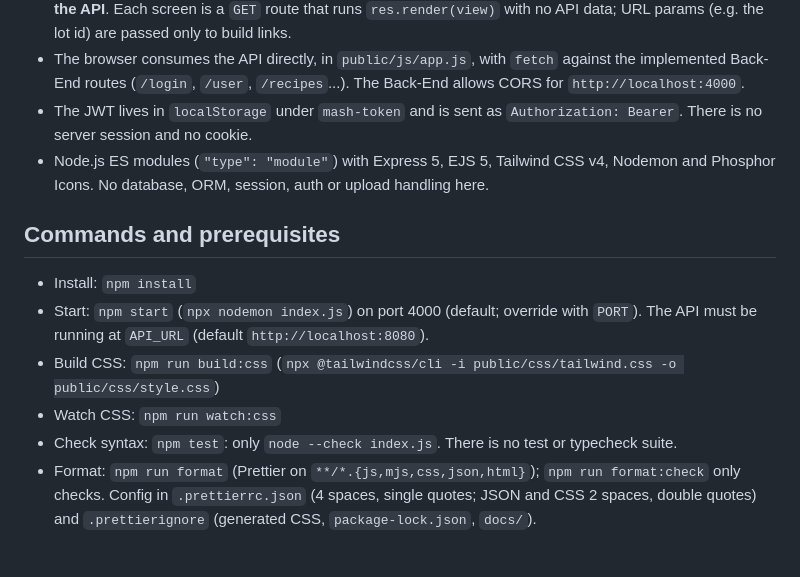
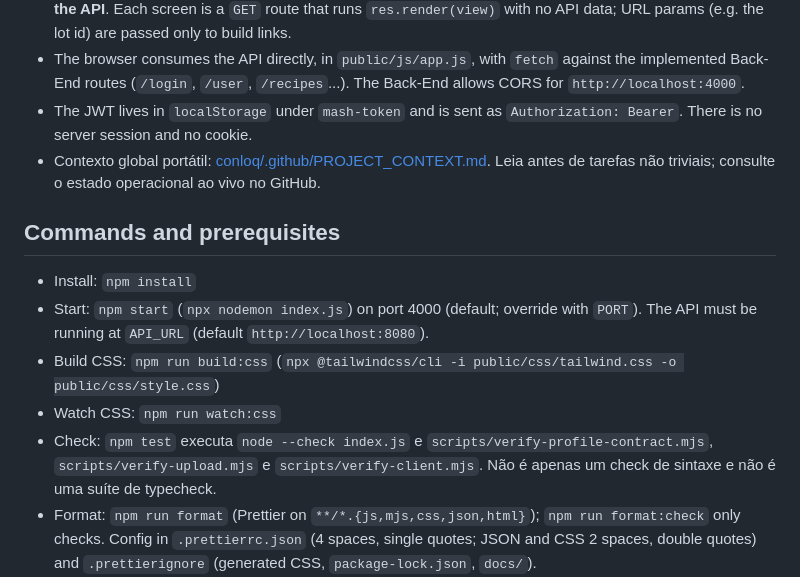
Before and after one commit to conloq/frontend, a Markdown page: AGENTS.md, the part around the change. Drawn GitHub-style; blank space fills up the shorter version.

Commit message:
docs: corrigir contexto local do frontend (#33)
Co-authored-by: Haimon Vieira <haimonvieirar@pm.me>

```diff
--- a/AGENTS.md
+++ b/AGENTS.md
@@ -7,7 +7,7 @@
 - `index.js` is the runtime entrypoint on port 4000. It renders pages and serves static assets: **it never calls the API**. Each screen is a `GET` route that runs `res.render(view)` with no API data; URL params (e.g. the lot id) are passed only to build links.
 - The browser consumes the API directly, in `public/js/app.js`, with `fetch` against the implemented Back-End routes (`/login`, `/user`, `/recipes`...). The Back-End allows CORS for `http://localhost:4000`.
 - The JWT lives in `localStorage` under `mash-token` and is sent as `Authorization: Bearer`. There is no server session and no cookie.
-- Node.js ES modules (`"type": "module"`) with Express 5, EJS 5, Tailwind CSS v4, Nodemon and Phosphor Icons. No database, ORM, session, auth or upload handling here.
+- Contexto global portátil: [conloq/.github/PROJECT_CONTEXT.md](https://github.com/conloq/.github/blob/main/PROJECT_CONTEXT.md). Leia antes de tarefas não triviais; consulte o estado operacional ao vivo no GitHub.
 
 ## Commands and prerequisites
 
@@ -15,7 +15,7 @@
 - Start: `npm start` (`npx nodemon index.js`) on port 4000 (default; override with `PORT`). The API must be running at `API_URL` (default `http://localhost:8080`).
 - Build CSS: `npm run build:css` (`npx @tailwindcss/cli -i public/css/tailwind.css -o public/css/style.css`)
 - Watch CSS: `npm run watch:css`
-- Check syntax: `npm test`: only `node --check index.js`. There is no test or typecheck suite.
+- Check: `npm test` executa `node --check index.js` e `scripts/verify-profile-contract.mjs`, `scripts/verify-upload.mjs` e `scripts/verify-client.mjs`. Não é apenas um check de sintaxe e não é uma suíte de typecheck.
 - Format: `npm run format` (Prettier on `**/*.{js,mjs,css,json,html}`); `npm run format:check` only checks. Config in `.prettierrc.json` (4 spaces, single quotes; JSON and CSS 2 spaces, double quotes) and `.prettierignore` (generated CSS, `package-lock.json`, `docs/`).
 - Pre-commit: `npm install` installs a husky hook (`prepare`). On `git commit`, lint-staged runs `prettier --write` on the staged JS, CSS, JSON and HTML files and adds the result to the commit. `.ejs` and Markdown are not formatted. Use `git commit --no-verify` only to keep a commit free of unrelated formatting.
 - CI: the Super-Linter (`.github/workflows/super-linter.yml`) checks ESLint, Prettier and HTMLHint on changed files in PRs and on `main`; it never commits. CodeQL runs through GitHub default setup.
```
